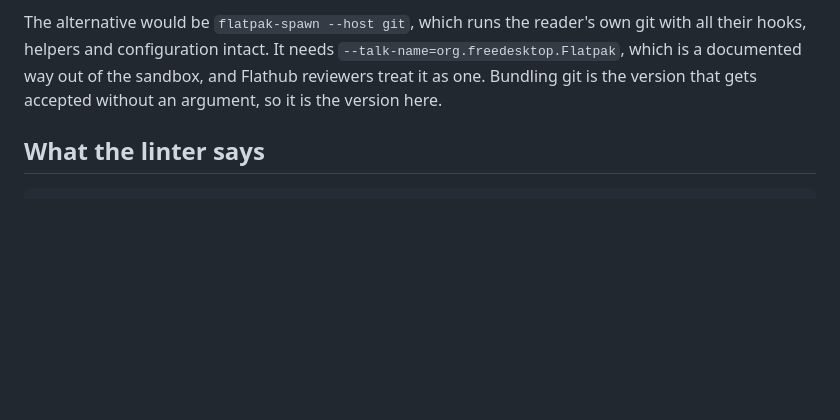
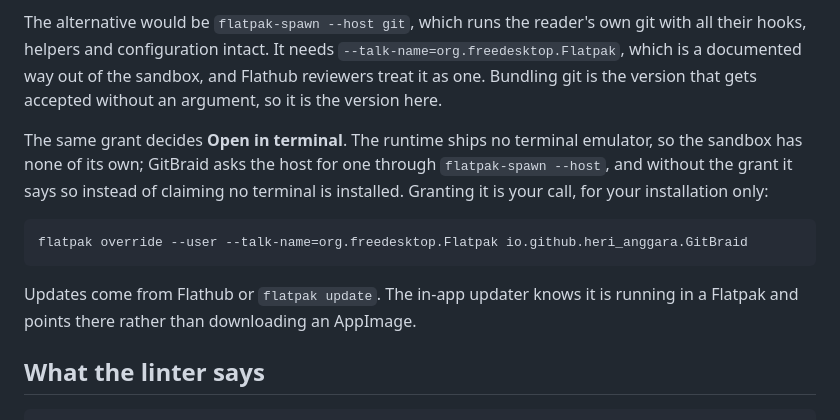
Before and after one commit to heri-anggara/gitbraid, a Markdown page: flatpak/README.md, the part around the change. GitHub-like rendering; blank space fills up the shorter version.

````diff
--- a/flatpak/README.md
+++ b/flatpak/README.md
@@ -72,6 +72,19 @@ git with all their hooks, helpers and configuration intact. It needs
 sandbox, and Flathub reviewers treat it as one. Bundling git is the version that
 gets accepted without an argument, so it is the version here.
 
+The same grant decides **Open in terminal**. The runtime ships no terminal
+emulator, so the sandbox has none of its own; GitBraid asks the host for one
+through `flatpak-spawn --host`, and without the grant it says so instead of
+claiming no terminal is installed. Granting it is your call, for your
+installation only:
+
+```bash
+flatpak override --user --talk-name=org.freedesktop.Flatpak io.github.heri_anggara.GitBraid
+```
+
+Updates come from Flathub or `flatpak update`. The in-app updater knows it is
+running in a Flatpak and points there rather than downloading an AppImage.
+
 ## What the linter says
 
 ```bash
````
Also changed, not shown: README.md (+1 -1 lines), docs/CATATAN-TEKNIS.md (+66 -6 lines).
